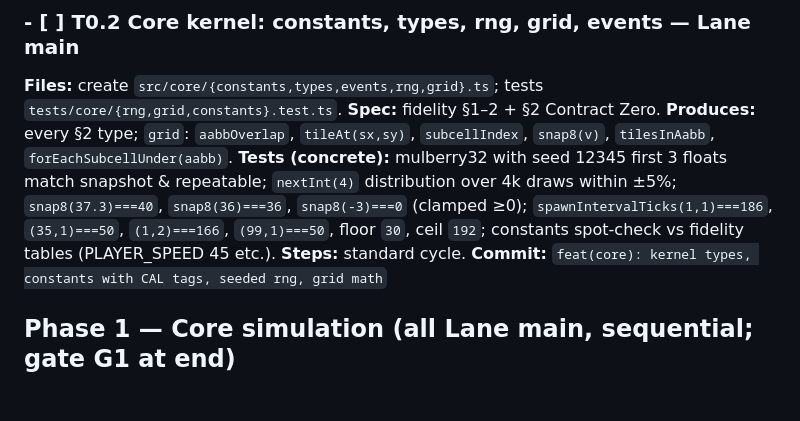
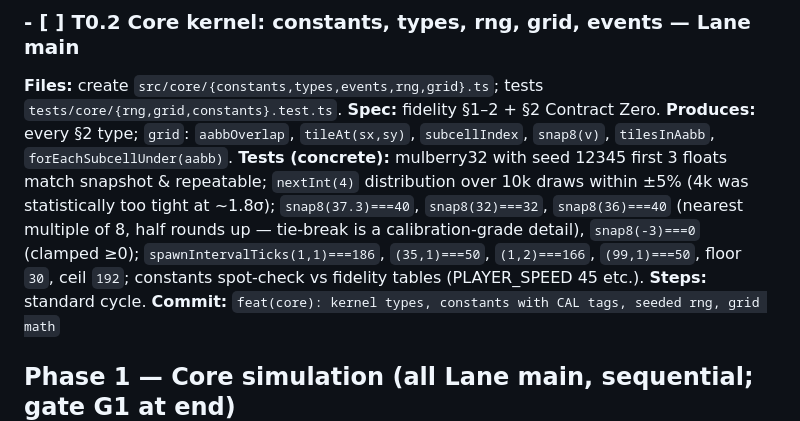
Before and after one commit to tarikdsm/Battle_City_Clone, a Markdown page: docs/06-implementation-plan.md, the part around the change. GitHub-like rendering; blank space fills up the shorter version.

Commit message:
docs: correct T0.2 test literals (snap8 half-up, 10k-draw distribution)
Co-Authored-By: Claude Fable 5 <noreply@anthropic.com>

```diff
--- a/docs/06-implementation-plan.md
+++ b/docs/06-implementation-plan.md
@@ -218,7 +218,7 @@ e2e/smoke.spec.ts             · Playwright
 ### - [ ] T0.2 Core kernel: constants, types, rng, grid, events — Lane main
 **Files:** create `src/core/{constants,types,events,rng,grid}.ts`; tests `tests/core/{rng,grid,constants}.test.ts`.
 **Spec:** fidelity §1–2 + §2 Contract Zero. **Produces:** every §2 type; `grid`: `aabbOverlap`, `tileAt(sx,sy)`, `subcellIndex`, `snap8(v)`, `tilesInAabb`, `forEachSubcellUnder(aabb)`.
-**Tests (concrete):** mulberry32 with seed 12345 first 3 floats match snapshot & repeatable; `nextInt(4)` distribution over 4k draws within ±5%; `snap8(37.3)===40`, `snap8(36)===36`, `snap8(-3)===0` (clamped ≥0); `spawnIntervalTicks(1,1)===186`, `(35,1)===50`, `(1,2)===166`, `(99,1)===50`, floor `30`, ceil `192`; constants spot-check vs fidelity tables (PLAYER_SPEED 45 etc.).
+**Tests (concrete):** mulberry32 with seed 12345 first 3 floats match snapshot & repeatable; `nextInt(4)` distribution over 10k draws within ±5% (4k was statistically too tight at ~1.8σ); `snap8(37.3)===40`, `snap8(32)===32`, `snap8(36)===40` (nearest multiple of 8, half rounds up — tie-break is a calibration-grade detail), `snap8(-3)===0` (clamped ≥0); `spawnIntervalTicks(1,1)===186`, `(35,1)===50`, `(1,2)===166`, `(99,1)===50`, floor `30`, ceil `192`; constants spot-check vs fidelity tables (PLAYER_SPEED 45 etc.).
 **Steps:** standard cycle. **Commit:** `feat(core): kernel types, constants with CAL tags, seeded rng, grid math`
 
 ## Phase 1 — Core simulation (all Lane main, sequential; gate G1 at end)
```
